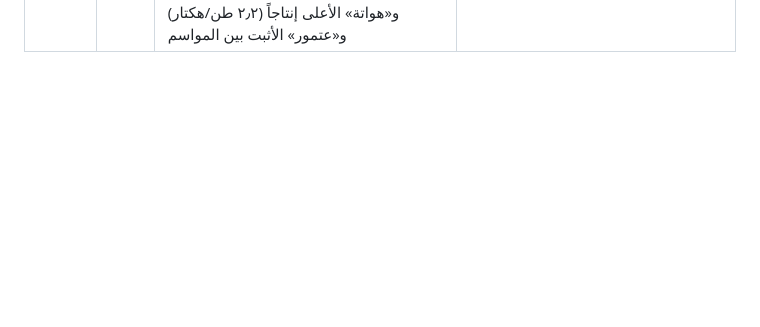
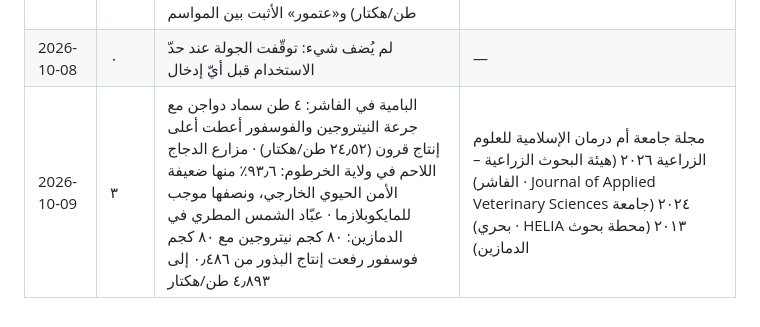
Before and after one commit to mohammed981-tjn/zadam, a Markdown page: docs/backlog-ar.md, the part around the change. Rendered like a GitHub page; blank space fills up the shorter version.

Commit message:
Feed log: 2026-10-08 and 2026-10-09 (#136)
Claude-Session: https://claude.ai/code/session_01D2buUsVp45yhCN7wS4JnWr

Co-authored-by: Claude <noreply@anthropic.com>

```diff
--- a/docs/backlog-ar.md
+++ b/docs/backlog-ar.md
@@ -188,3 +188,5 @@
 | 2026-10-05 | ٣ | البطيخ المطري في شمال كردفان (التغطية بالبلاستيك ترفع البذور ٦٥٪) · ماء الحفائر في الأبيض (ملوّث ١٠٠٪ في كلّ المواسم) · ريّ الحمص في الشمال (كلّ ١٥ يوماً يوفّر ٢٤٪ من الماء) — محاصيل ومياه غير مغطّاة | جامعة كردفان ومحطة بحوث الأبيض — World Journal of Agricultural Research (2016) · Applied Water Science (2022) · محطة بحوث الحديبة — Agricultural Sciences (2015) |
 | 2026-10-06 | ٣ | ري العدس في نهر النيل: لا تقطع الرية عند الإزهار أو عقد القرون — الفقد يصل ٣١٪ · الفول المصري خارج الشمال: سلالةٌ من «حديبة ٩٣» أعطت ٢٧١٢ كجم/هكتار في شمبات، والبذرة الكبيرة أقل إنتاجاً · النحل في غابات السودان: ١٣ كجم عسل للخلية سنوياً، والسدر يعطي أعلى عائد على الاستثمار (٦٩٪) | مجلة جامعة الخرطوم للعلوم الزراعية ٢٠١٧ (هيئة البحوث الزراعية، الحديبة) · Food Science & Nutrition ٢٠١٥ (جامعة الخرطوم) · Agroforestry Systems ٢٠٢٠ (Springer) |
 | 2026-10-07 | ٣ | الأرض الرملية العطشانة في شمال كردفان: الكمبوست رفع رطوبة التربة ٥٦–٩٨٪ وضاعف إنتاج الذرة ١٫٨–٣٫١ مرة · أصناف البطاطس في الخرطوم ودنقلا وشندي ومروي: «بورين» أعطى ٢٦٫٤ طن/هكتار مقابل ١٧٫٧ للصنف الشاهد «ديامانت» · أصناف الحمص في الحديبة: «برقيق» و«هواتة» الأعلى إنتاجاً (٢٫٢ طن/هكتار) و«عتمور» الأثبت بين المواسم | أحمد وآخرون، المجلة الدولية للزراعة والأحياء ٢٠٢٠ (جامعة كردفان) · الريح وآخرون، مجلة العلوم والتقانة/جامعة السودان ٢٠١٥ · محمد وآخرون، هيئة البحوث الزراعية-الحديبة، JPBCS ٢٠١٥ |
+| 2026-10-08 | ٠ | لم يُضف شيء: توقّفت الجولة عند حدّ الاستخدام قبل أيّ إدخال | — |
+| 2026-10-09 | ٣ | البامية في الفاشر: ٤ طن سماد دواجن مع جرعة النيتروجين والفوسفور أعطت أعلى إنتاج قرون (٢٤٫٥٢ طن/هكتار) · مزارع الدجاج اللاحم في ولاية الخرطوم: ٩٣٫٦٪ منها ضعيفة الأمن الحيوي الخارجي، ونصفها موجب للمايكوبلازما · عبّاد الشمس المطري في الدمازين: ٨٠ كجم نيتروجين مع ٨٠ كجم فوسفور رفعت إنتاج البذور من ٠٫٤٨٦ إلى ٤٫٨٩٣ طن/هكتار | مجلة جامعة أم درمان الإسلامية للعلوم الزراعية ٢٠٢٦ (هيئة البحوث الزراعية – الفاشر) · Journal of Applied Veterinary Sciences ٢٠٢٤ (جامعة بحري) · HELIA ٢٠١٣ (محطة بحوث الدمازين) |
```
